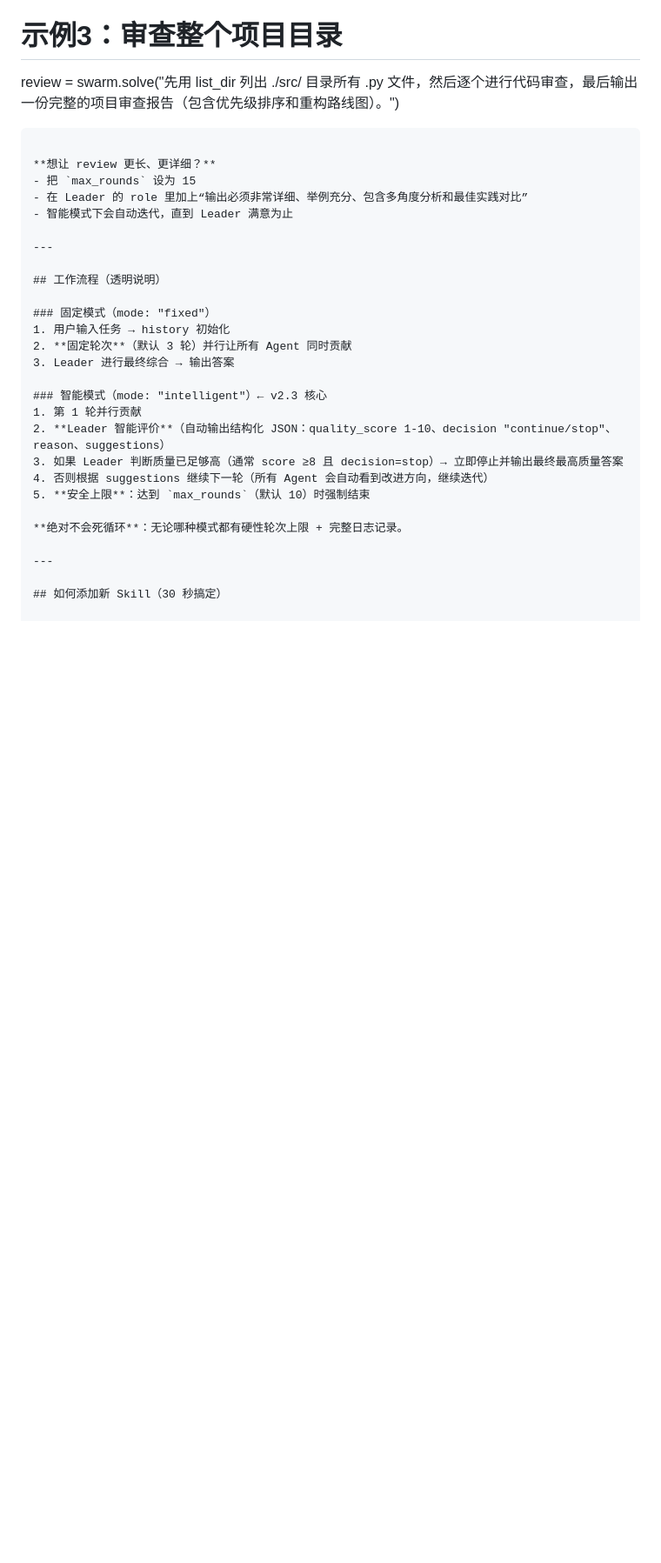
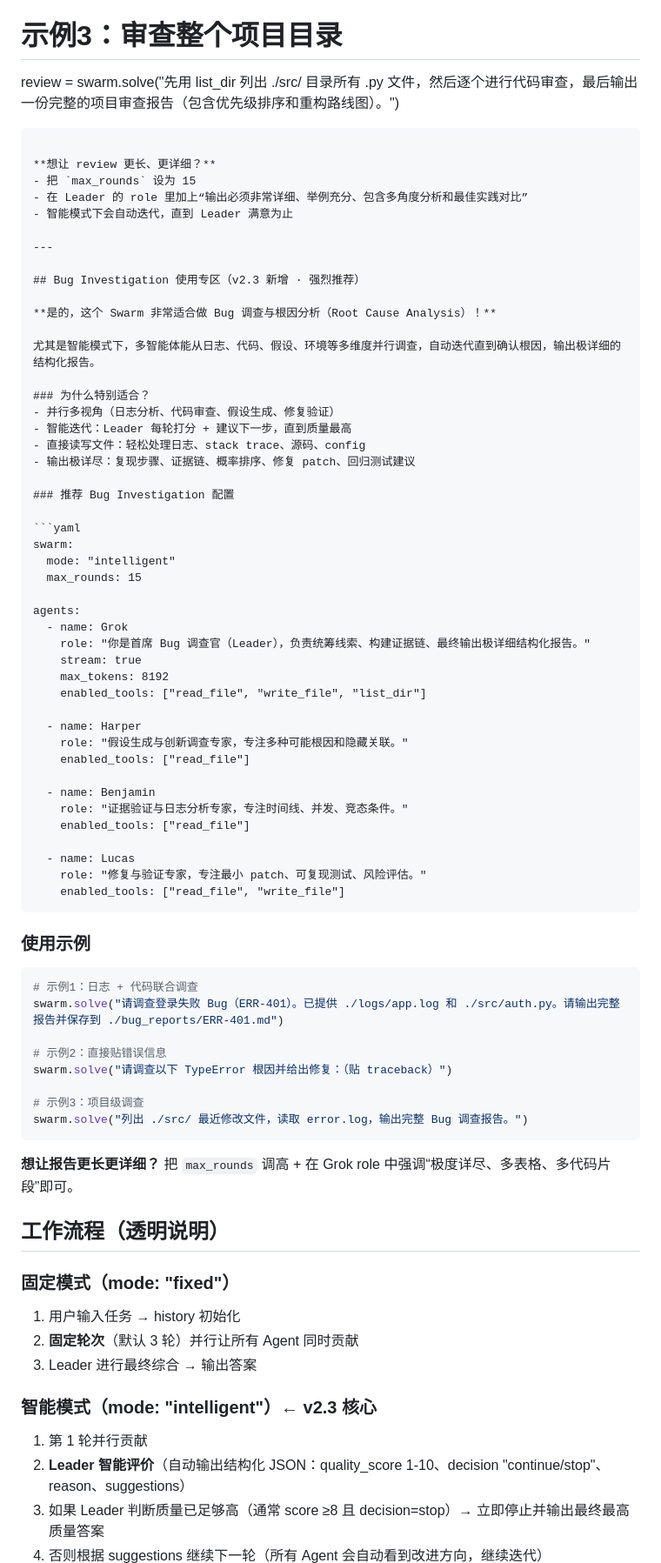
Before and after one commit to huanglynch/MultiAgentSwarm, a Markdown page: README.md, the part around the change. Shown at 87% size. Rendered like a GitHub page; blank space fills up the shorter version.

````diff
--- a/README.md
+++ b/README.md
@@ -232,6 +232,60 @@ review = swarm.solve("先用 list_dir 列出 ./src/ 目录所有 .py 文件，
 
 ---
 
+## Bug Investigation 使用专区（v2.3 新增 · 强烈推荐）
+
+**是的，这个 Swarm 非常适合做 Bug 调查与根因分析（Root Cause Analysis）！**
+
+尤其是智能模式下，多智能体能从日志、代码、假设、环境等多维度并行调查，自动迭代直到确认根因，输出极详细的结构化报告。
+
+### 为什么特别适合？
+- 并行多视角（日志分析、代码审查、假设生成、修复验证）
+- 智能迭代：Leader 每轮打分 + 建议下一步，直到质量最高
+- 直接读写文件：轻松处理日志、stack trace、源码、config
+- 输出极详尽：复现步骤、证据链、概率排序、修复 patch、回归测试建议
+
+### 推荐 Bug Investigation 配置
+
+```yaml
+swarm:
+  mode: "intelligent"
+  max_rounds: 15
+
+agents:
+  - name: Grok
+    role: "你是首席 Bug 调查官（Leader），负责统筹线索、构建证据链、最终输出极详细结构化报告。"
+    stream: true
+    max_tokens: 8192
+    enabled_tools: ["read_file", "write_file", "list_dir"]
+
+  - name: Harper
+    role: "假设生成与创新调查专家，专注多种可能根因和隐藏关联。"
+    enabled_tools: ["read_file"]
+
+  - name: Benjamin
+    role: "证据验证与日志分析专家，专注时间线、并发、竞态条件。"
+    enabled_tools: ["read_file"]
+
+  - name: Lucas
+    role: "修复与验证专家，专注最小 patch、可复现测试、风险评估。"
+    enabled_tools: ["read_file", "write_file"]
+```
+
+### 使用示例
+
+```python
+# 示例1：日志 + 代码联合调查
+swarm.solve("请调查登录失败 Bug（ERR-401）。已提供 ./logs/app.log 和 ./src/auth.py。请输出完整报告并保存到 ./bug_reports/ERR-401.md")
+
+# 示例2：直接贴错误信息
+swarm.solve("请调查以下 TypeError 根因并给出修复：（贴 traceback）")
+
+# 示例3：项目级调查
+swarm.solve("列出 ./src/ 最近修改文件，读取 error.log，输出完整 Bug 调查报告。")
+```
+
+**想让报告更长更详细？** 把 `max_rounds` 调高 + 在 Grok role 中强调“极度详尽、多表格、多代码片段”即可。
+
 ## 工作流程（透明说明）
 
 ### 固定模式（mode: "fixed"）
````
